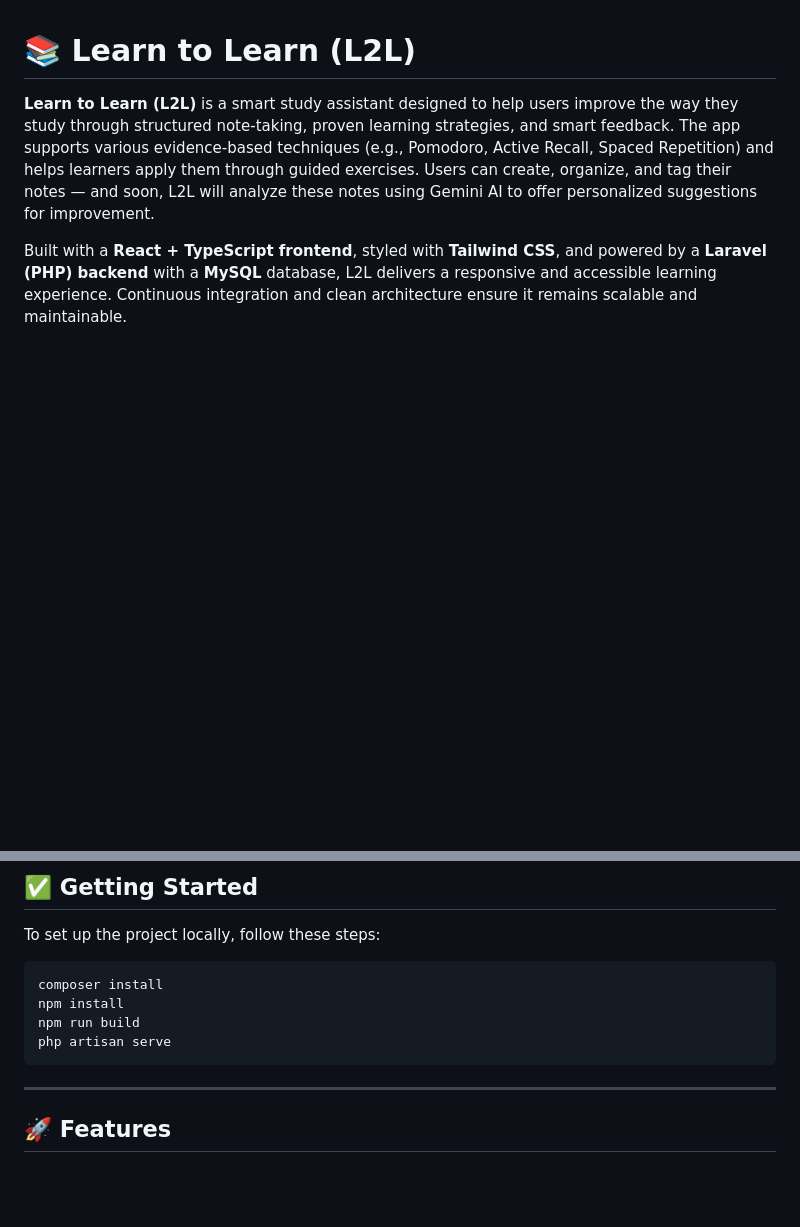
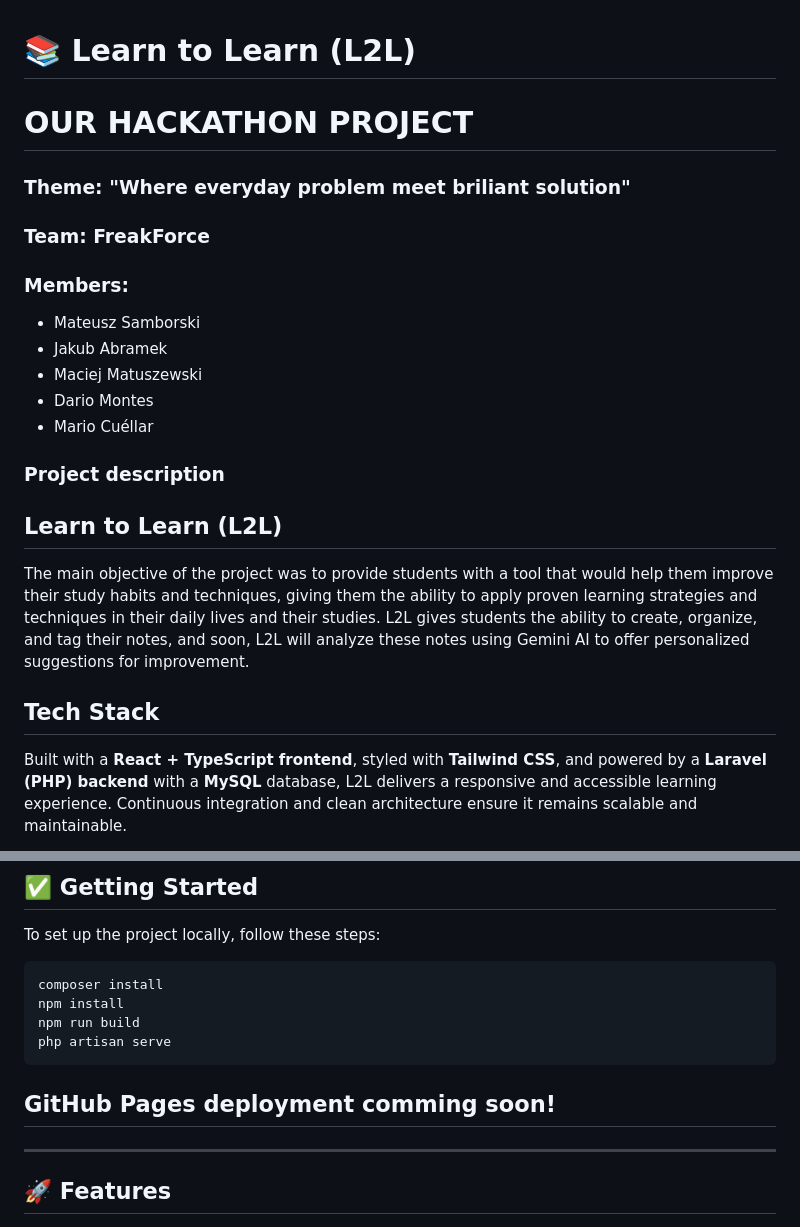
Before and after one commit to M0dlyn/Learn2Learn, a Markdown page: README.md, 2 parts joined by grey strips. GitHub-like rendering; blank space fills up the shorter version.

````diff
--- a/README.md
+++ b/README.md
@@ -1,7 +1,20 @@
 # 📚 Learn to Learn (L2L)
 
-**Learn to Learn (L2L)** is a smart study assistant designed to help users improve the way they study through structured note-taking, proven learning strategies, and smart feedback. The app supports various evidence-based techniques (e.g., Pomodoro, Active Recall, Spaced Repetition) and helps learners apply them through guided exercises. Users can create, organize, and tag their notes — and soon, L2L will analyze these notes using Gemini AI to offer personalized suggestions for improvement.
+# OUR HACKATHON PROJECT
+### Theme: "Where everyday problem meet briliant solution"
+### Team: FreakForce
+### Members:
+- Mateusz Samborski
+- Jakub Abramek
+- Maciej Matuszewski
+- Dario Montes
+- Mario Cuéllar
 
+### Project description
+## **Learn to Learn (L2L)**
+The main objective of the project was to provide students with a tool that would help them improve their study habits and techniques, giving them the ability to apply proven learning strategies and techniques in their daily lives and their studies. L2L gives students the ability to create, organize, and tag their notes, and soon, L2L will analyze these notes using Gemini AI to offer personalized suggestions for improvement.
+
+## **Tech Stack**
 Built with a **React + TypeScript frontend**, styled with **Tailwind CSS**, and powered by a **Laravel (PHP) backend** with a **MySQL** database, L2L delivers a responsive and accessible learning experience. Continuous integration and clean architecture ensure it remains scalable and maintainable.
 
 <p align="center">
@@ -27,6 +40,8 @@ npm install
 npm run build
 php artisan serve
 ```
+
+## GitHub Pages deployment comming soon!
 ---
 ## 🚀 Features
 
````
